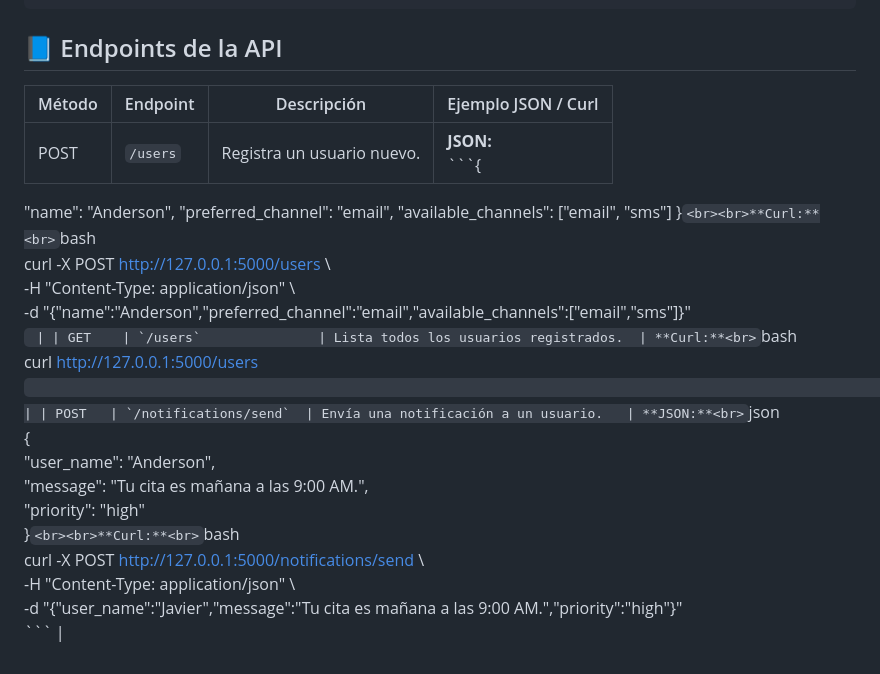
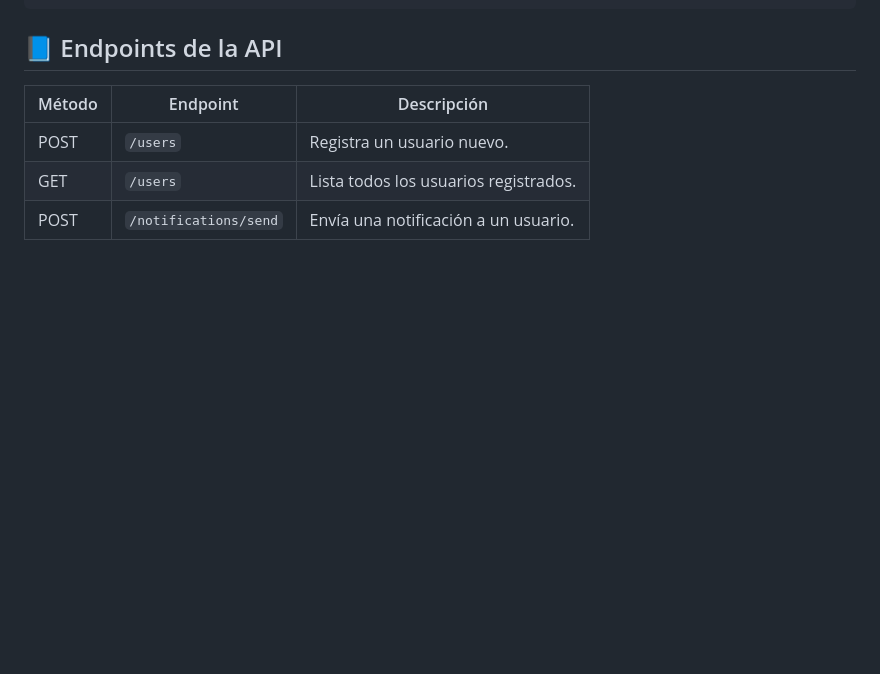
Before and after one commit to JavierCarrillo12/Holamundo, a Markdown page: README.md, the part around the change. Drawn GitHub-style; blank space fills up the shorter version.

````diff
--- a/README.md
+++ b/README.md
@@ -156,12 +156,8 @@ http://127.0.0.1:5000/apidocs
 
 ## 📘 Endpoints de la API
 
-| Método | Endpoint               | Descripción                            | Ejemplo JSON / Curl                                                                                                                                                                                                                                 |
-|--------|------------------------|----------------------------------------|-----------------------------------------------------------------------------------------------------------------------------------------------------------------------------------------------------------------------------------------------------|
-| POST   | `/users`               | Registra un usuario nuevo.             | **JSON:**<br>```{
-  "name": "Anderson",
-  "preferred_channel": "email",
-  "available_channels": ["email", "sms"]
-}```<br><br>**Curl:**<br>```bash<br>curl -X POST http://127.0.0.1:5000/users \ <br>  -H "Content-Type: application/json" \ <br>  -d "{\"name\":\"Anderson\",\"preferred_channel\":\"email\",\"available_channels\":[\"email\",\"sms\"]}"<br>``` |
-| GET    | `/users`               | Lista todos los usuarios registrados.  | **Curl:**<br>```bash<br>curl http://127.0.0.1:5000/users<br>```                                                                                                                                                                                    |
-| POST   | `/notifications/send`  | Envía una notificación a un usuario.   | **JSON:**<br>```json<br>{<br>  "user_name": "Anderson",<br>  "message": "Tu cita es mañana a las 9:00 AM.",<br>  "priority": "high"<br>}```<br><br>**Curl:**<br>```bash<br>curl -X POST http://127.0.0.1:5000/notifications/send \ <br>  -H "Content-Type: application/json" \ <br>  -d "{\"user_name\":\"Javier\",\"message\":\"Tu cita es mañana a las 9:00 AM.\",\"priority\":\"high\"}"<br>``` |
+| Método | Endpoint               | Descripción                                 |
+|--------|------------------------|---------------------------------------------|
+| POST   | `/users`               | Registra un usuario nuevo.                  |
+| GET    | `/users`               | Lista todos los usuarios registrados.       |
+| POST   | `/notifications/send`  | Envía una notificación a un usuario.        |
````
